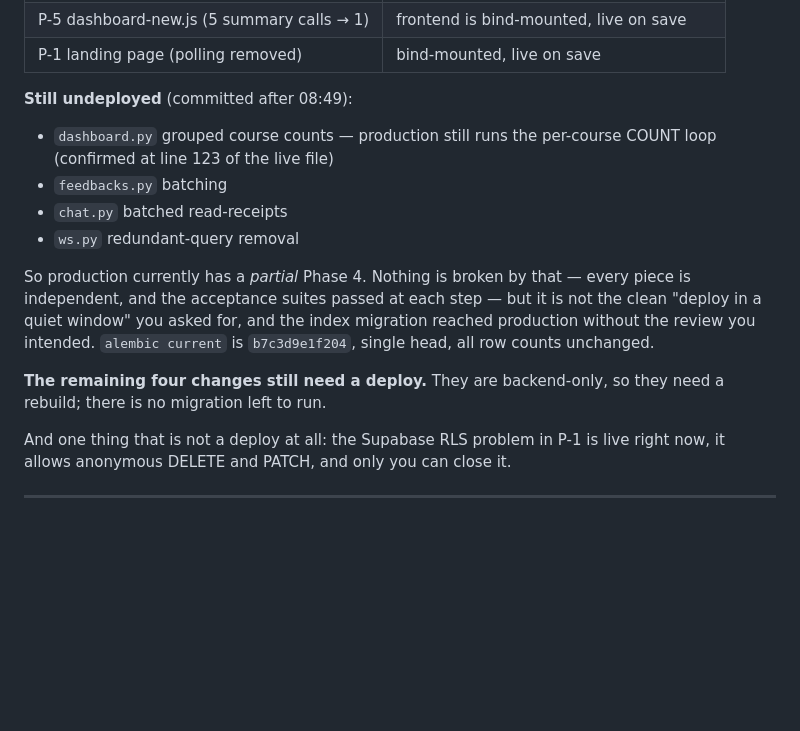
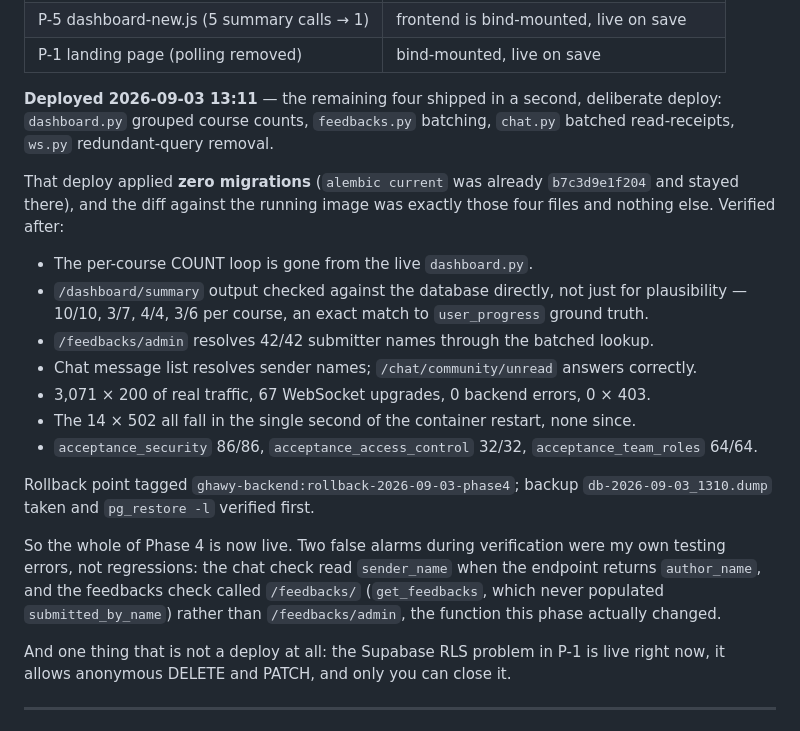
Before and after one commit to nebo23/Ghawy, a Markdown page: docs/PHASE-4-REPORT.md, the part around the change. Rendered like a GitHub page; blank space fills up the shorter version.

Commit message:
docs: record the second Phase 4 deploy — the remaining four changes are live
dashboard.py, feedbacks.py, chat.py and ws.py shipped at 13:11. Zero migrations
applied (already at b7c3d9e1f204), and the image/tree diff was exactly those
four files.

Verified against ground truth rather than for plausibility: /dashboard/summary
now returns 10/10, 3/7, 4/4, 3/6 per course, which matches a direct
user_progress query exactly — so the grouped query that replaced the per-course
COUNT loop is correct, not merely fast. /feedbacks/admin resolves 42/42
submitter names through the batched lookup.

Two apparent regressions during verification were my own test errors and are
recorded as such: the chat check used sender_name where the endpoint returns
author_name, and the feedbacks check called /feedbacks/ (a different function
that never set submitted_by_name) instead of /feedbacks/admin.

3,071 x 200 real traffic, 67 WS upgrades, 0 errors, 0 403s; the 14 502s are all
in the single second of the restart. All three acceptance suites green.

Co-Authored-By: Claude Opus 5 <noreply@anthropic.com>
Claude-Session: https://claude.ai/code/session_01J61YFvNCHPYjCpEgedHNM7

```diff
--- a/docs/PHASE-4-REPORT.md
+++ b/docs/PHASE-4-REPORT.md
@@ -237,21 +237,30 @@ startup. Verified by diffing the running container against this tree:
 | P-5 dashboard-new.js (5 summary calls → 1) | frontend is bind-mounted, live on save |
 | P-1 landing page (polling removed) | bind-mounted, live on save |
 
-**Still undeployed** (committed after 08:49):
+**Deployed 2026-09-03 13:11** — the remaining four shipped in a second, deliberate
+deploy: `dashboard.py` grouped course counts, `feedbacks.py` batching,
+`chat.py` batched read-receipts, `ws.py` redundant-query removal.
 
-- `dashboard.py` grouped course counts — production still runs the per-course COUNT loop (confirmed at line 123 of the live file)
-- `feedbacks.py` batching
-- `chat.py` batched read-receipts
-- `ws.py` redundant-query removal
+That deploy applied **zero migrations** (`alembic current` was already
+`b7c3d9e1f204` and stayed there), and the diff against the running image was
+exactly those four files and nothing else. Verified after:
 
-So production currently has a *partial* Phase 4. Nothing is broken by that —
-every piece is independent, and the acceptance suites passed at each step — but
-it is not the clean "deploy in a quiet window" you asked for, and the index
-migration reached production without the review you intended. `alembic current`
-is `b7c3d9e1f204`, single head, all row counts unchanged.
+- The per-course COUNT loop is gone from the live `dashboard.py`.
+- `/dashboard/summary` output checked against the database directly, not just for plausibility — 10/10, 3/7, 4/4, 3/6 per course, an exact match to `user_progress` ground truth.
+- `/feedbacks/admin` resolves 42/42 submitter names through the batched lookup.
+- Chat message list resolves sender names; `/chat/community/unread` answers correctly.
+- 3,071 × 200 of real traffic, 67 WebSocket upgrades, 0 backend errors, 0 × 403.
+- The 14 × 502 all fall in the single second of the container restart, none since.
+- `acceptance_security` 86/86, `acceptance_access_control` 32/32, `acceptance_team_roles` 64/64.
 
-**The remaining four changes still need a deploy.** They are backend-only, so
-they need a rebuild; there is no migration left to run.
+Rollback point tagged `ghawy-backend:rollback-2026-09-03-phase4`; backup
+`db-2026-09-03_1310.dump` taken and `pg_restore -l` verified first.
+
+So the whole of Phase 4 is now live. Two false alarms during verification were
+my own testing errors, not regressions: the chat check read `sender_name` when
+the endpoint returns `author_name`, and the feedbacks check called `/feedbacks/`
+(`get_feedbacks`, which never populated `submitted_by_name`) rather than
+`/feedbacks/admin`, the function this phase actually changed.
 
 And one thing that is not a deploy at all: the Supabase RLS problem in P-1 is
 live right now, it allows anonymous DELETE and PATCH, and only you can close it.
```
